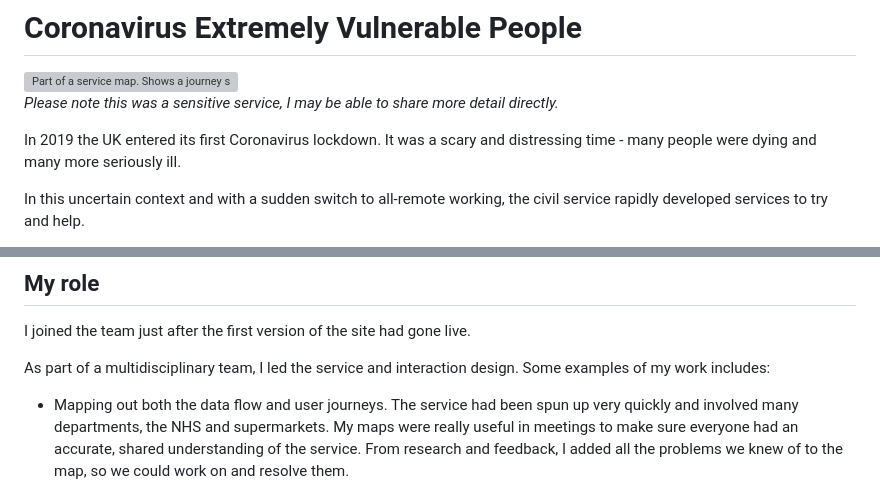
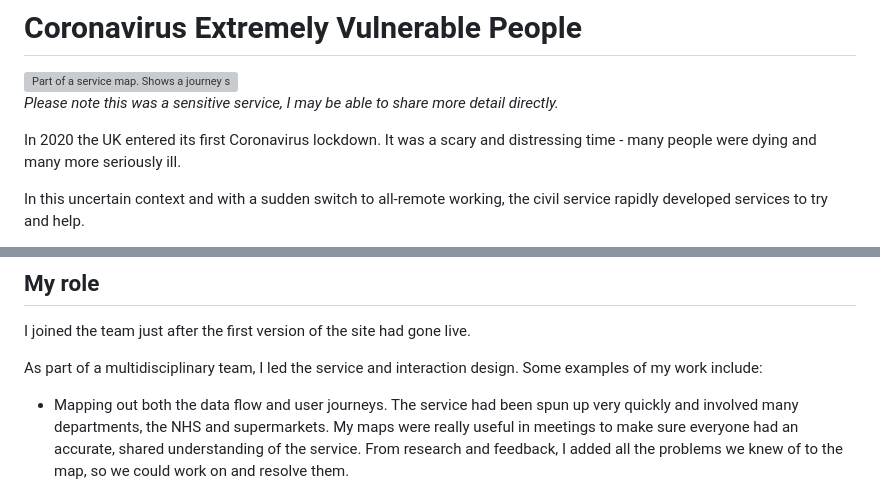
Before and after one commit to joelanman/joelanman.com, a Markdown page: projects/coronavirus-extremely-vulnerable-people.md, 2 parts joined by grey strips. Rendered like a GitHub page; grey boxes are pictures that could not be loaded.

Commit message:
fix lockdown date

```diff
--- a/projects/coronavirus-extremely-vulnerable-people.md
+++ b/projects/coronavirus-extremely-vulnerable-people.md
@@ -17,7 +17,7 @@ Joe Lanman - designer
 
 _Please note this was a sensitive service, I may be able to share more detail directly._
 
-In 2019 the UK entered its first Coronavirus lockdown. It was a scary and distressing time - many people were dying and many more seriously ill.
+In 2020 the UK entered its first Coronavirus lockdown. It was a scary and distressing time - many people were dying and many more seriously ill.
 
 In this uncertain context and with a sudden switch to all-remote working, the civil service rapidly developed services to try and help.
 
@@ -31,7 +31,7 @@ During this time the service provided more than 4.2 million deliveries of essent
 
 I joined the team just after the first version of the site had gone live.
 
-As part of a multidisciplinary team, I led the service and interaction design. Some examples of my work includes:
+As part of a multidisciplinary team, I led the service and interaction design. Some examples of my work include:
 
  - Mapping out both the data flow and user journeys. The service had been spun up very quickly and involved many departments, the NHS and supermarkets. My maps were really useful in meetings to make sure everyone had an accurate, shared understanding of the service. From research and feedback, I added all the problems we knew of to the map, so we could work on and resolve them.
 
```
